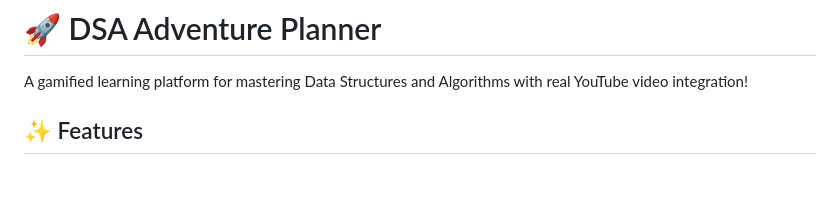
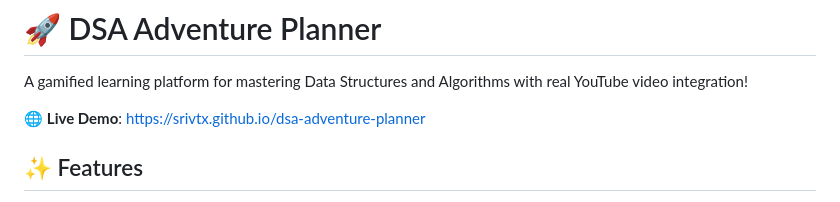
Before and after one commit to srivtx/dsa-adventure-planner, a Markdown page: README.md, the part around the change. GitHub-like rendering; blank space fills up the shorter version.

Commit message:
Add live demo URL to README

```diff
--- a/README.md
+++ b/README.md
@@ -1,6 +1,8 @@
 # 🚀 DSA Adventure Planner
 
 A gamified learning platform for mastering Data Structures and Algorithms with real YouTube video integration!
+
+🌐 **Live Demo**: https://srivtx.github.io/dsa-adventure-planner
 
 ## ✨ Features
 
```
